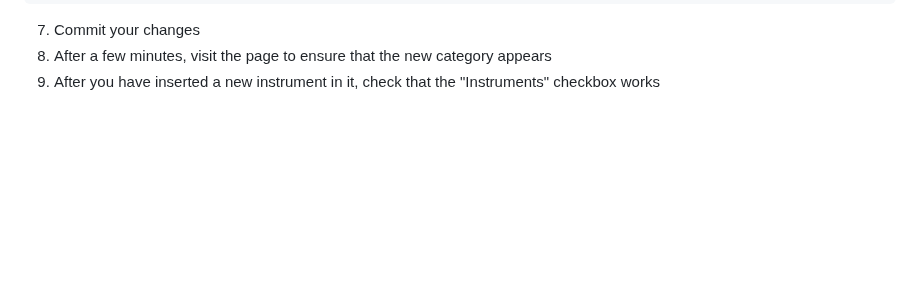
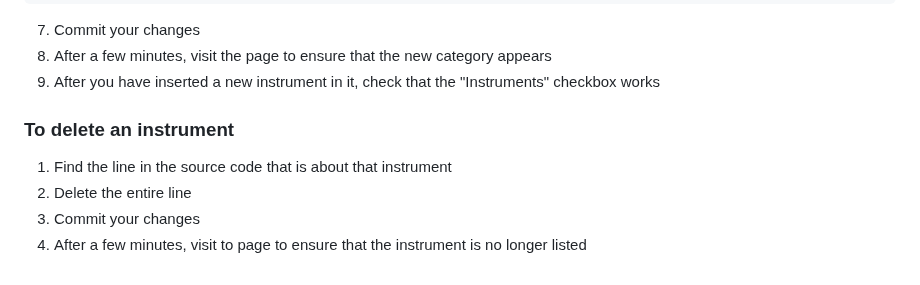
Before and after one commit to b1conrad/mic, a Markdown page: AdminInstructions.md, the part around the change. Drawn GitHub-style; blank space fills up the shorter version.

Commit message:
instructions to delete

```diff
--- a/AdminInstructions.md
+++ b/AdminInstructions.md
@@ -62,3 +62,9 @@ input.p[type="checkbox"]:checked ~ div.p {display: block;}
 7. Commit your changes
 8. After a few minutes, visit the page to ensure that the new category appears
 9. After you have inserted a new instrument in it, check that the "Instruments" checkbox works
+
+### To delete an instrument
+1. Find the line in the source code that is about that instrument
+2. Delete the entire line
+3. Commit your changes
+4. After a few minutes, visit to page to ensure that the instrument is no longer listed
```
